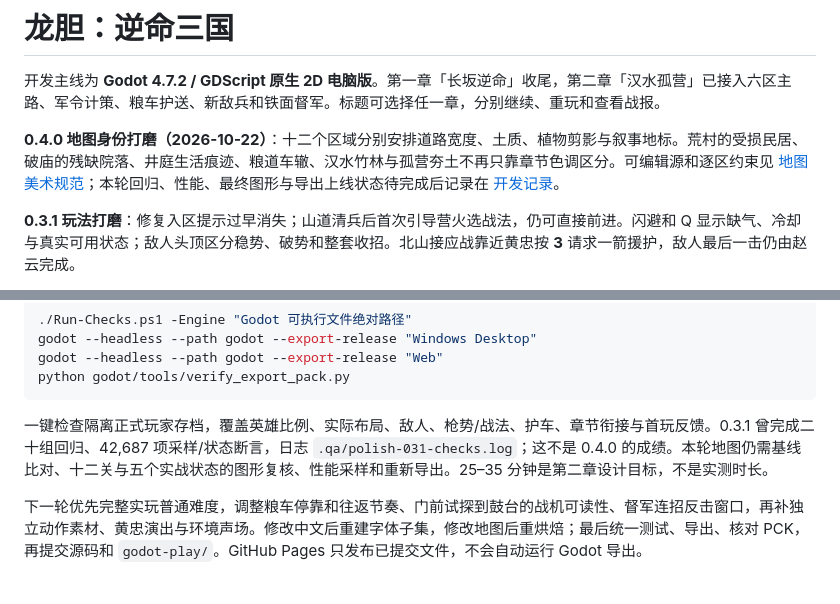
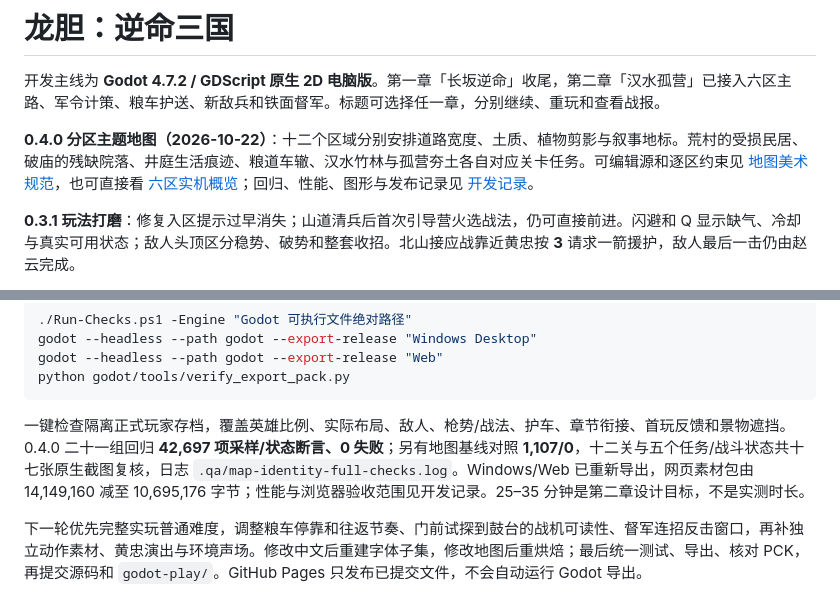
Before and after one commit to cy642/longdan-game, a Markdown page: README.md, 2 parts joined by grey strips. Drawn GitHub-style.

````diff
--- a/README.md
+++ b/README.md
@@ -2,7 +2,7 @@
 
 开发主线为 **Godot 4.7.2 / GDScript 原生 2D 电脑版**。第一章「长坂逆命」收尾，第二章「汉水孤营」已接入六区主路、军令计策、粮车护送、新敌兵和铁面督军。标题可选择任一章，分别继续、重玩和查看战报。
 
-**0.4.0 地图身份打磨（2026-10-22）**：十二个区域分别安排道路宽度、土质、植物剪影与叙事地标。荒村的受损民居、破庙的残缺院落、井庭生活痕迹、粮道车辙、汉水竹林与孤营夯土不再只靠章节色调区分。可编辑源和逐区约束见 [地图美术规范](docs/MAP-ART-DIRECTION.md)；本轮回归、性能、最终图形与导出上线状态待完成后记录在 [开发记录](CLOUD-POLISH.md)。
+**0.4.0 分区主题地图（2026-10-22）**：十二个区域分别安排道路宽度、土质、植物剪影与叙事地标。荒村的受损民居、破庙的残缺院落、井庭生活痕迹、粮道车辙、汉水竹林与孤营夯土各自对应关卡任务。可编辑源和逐区约束见 [地图美术规范](docs/MAP-ART-DIRECTION.md)，也可直接看 [六区实机概览](docs/images/map-themes-0.4.0.jpg)；回归、性能、图形与发布记录见 [开发记录](CLOUD-POLISH.md)。
 
 **0.3.1 玩法打磨**：修复入区提示过早消失；山道清兵后首次引导营火选战法，仍可直接前进。闪避和 Q 显示缺气、冷却与真实可用状态；敌人头顶区分稳势、破势和整套收招。北山接应战靠近黄忠按 **3** 请求一箭援护，敌人最后一击仍由赵云完成。
 
@@ -52,7 +52,7 @@ godot --headless --path godot --export-release "Web"
 python godot/tools/verify_export_pack.py
 ```
 
-一键检查隔离正式玩家存档，覆盖英雄比例、实际布局、敌人、枪势/战法、护车、章节衔接与首玩反馈。0.3.1 曾完成二十组回归、42,687 项采样/状态断言，日志 `.qa/polish-031-checks.log`；这不是 0.4.0 的成绩。本轮地图仍需基线比对、十二关与五个实战状态的图形复核、性能采样和重新导出。25–35 分钟是第二章设计目标，不是实测时长。
+一键检查隔离正式玩家存档，覆盖英雄比例、实际布局、敌人、枪势/战法、护车、章节衔接、首玩反馈和景物遮挡。0.4.0 二十一组回归 **42,697 项采样/状态断言、0 失败**；另有地图基线对照 **1,107/0**，十二关与五个任务/战斗状态共十七张原生截图复核，日志 `.qa/map-identity-full-checks.log`。Windows/Web 已重新导出，网页素材包由 14,149,160 减至 10,695,176 字节；性能与浏览器验收范围见开发记录。25–35 分钟是第二章设计目标，不是实测时长。
 
 下一轮优先完整实玩普通难度，调整粮车停靠和往返节奏、门前试探到鼓台的战机可读性、督军连招反击窗口，再补独立动作素材、黄忠演出与环境声场。修改中文后重建字体子集，修改地图后重烘焙；最后统一测试、导出、核对 PCK，再提交源码和 `godot-play/`。GitHub Pages 只发布已提交文件，不会自动运行 Godot 导出。
 
````
Also changed, not shown: CLOUD-POLISH.md (+3 -1 lines).
